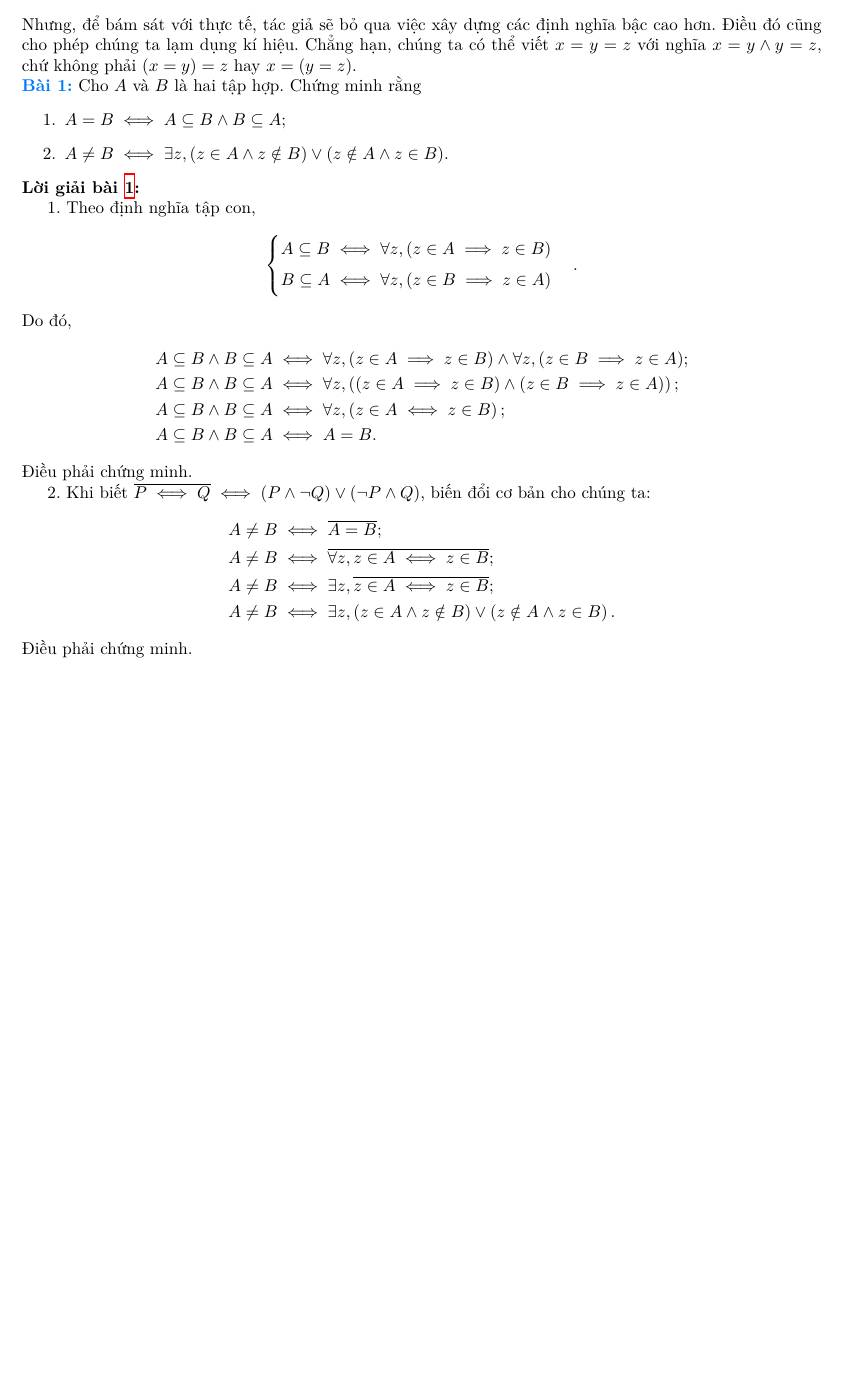
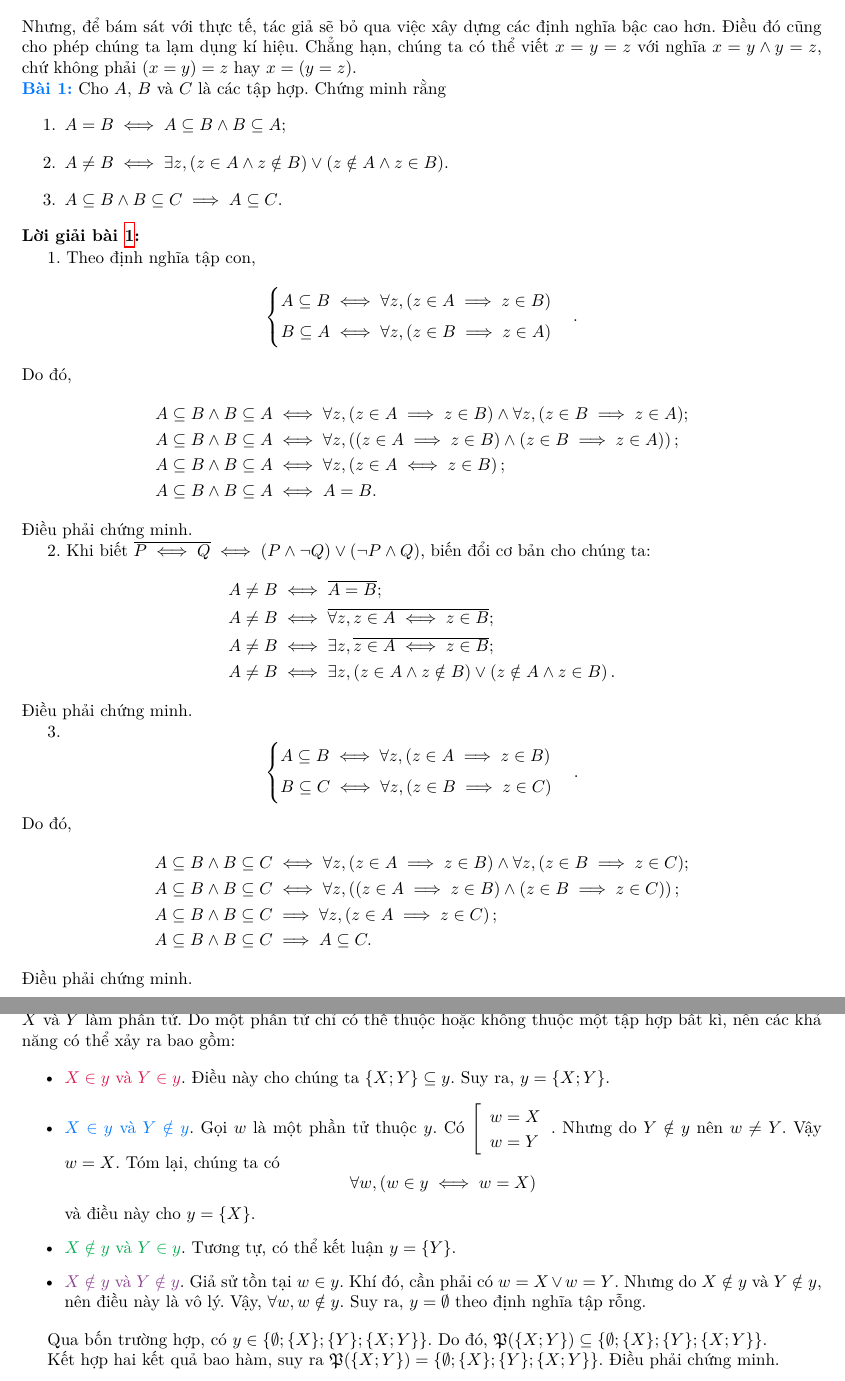
Before and after one commit to Piseratopo/-n-t-p-V-t-L-, a LaTeX book (main.tex, which reads chapter/li_thuyet_tap_hop/tien_de/tien_de_ngoai_dien.tex, chapter/li_thuyet_tap_hop/tien_de/tien_de_tap_luy_thua.tex): part of page 8 of 15 before the commit and two parts of pages 8 and 14 of 16 after it, the two joined at a grey line, cut so that both start at the same text, the shorter picture padded with empty space. Compiled offline with XeLaTeX; a missing font is replaced by an installed copy or a similar font.

Commit message:
hoàn thành câu 2

```diff
--- a/chapter/li_thuyet_tap_hop/tien_de/tien_de_ngoai_dien.tex
+++ b/chapter/li_thuyet_tap_hop/tien_de/tien_de_ngoai_dien.tex
@@ -169,10 +169,11 @@ Cuối cùng, khi tác giả dùng từ ``phép'' bằng nhau, tác giả đã n
 \end{equation*}
 Nhưng, để bám sát với thực tế, tác giả sẽ bỏ qua việc xây dựng các định nghĩa bậc cao hơn. Điều đó cũng cho phép chúng ta lạm dụng kí hiệu. Chẳng hạn, chúng ta có thể viết $x = y = z$ với nghĩa $x = y \land y = z$, chứ không phải $(x = y) = z$ hay $x = (y = z)$.
 
-\exercise Cho $A$ và $B$ là hai tập hợp. Chứng minh rằng
+\exercise Cho $A$, $B$ và $C$ là các tập hợp. Chứng minh rằng
 \begin{enumerate}
     \item $A = B \iff A \subseteq B \land B \subseteq A$;
     \item $A \neq B \iff \exists z, (z \in A \land z \notin B) \lor (z \notin A \land z \in B)$.
+    \item $A \subseteq B \land B \subseteq C \implies A \subseteq C$.
 \end{enumerate}
 
 \solution
@@ -203,3 +204,20 @@ Do đó,
     A \neq B & \iff \exists z, \left( z \in A \land z \notin B \right) \lor \left( z \notin A \land z \in B \right).
 \end{align*}
 Điều phải chứng minh.
+
+\stepcounter{subexercise}
+\arabic{subexercise}.
+\begin{equation*}
+    \begin{cases}
+        A \subseteq B \iff \forall z, (z \in A \implies z \in B) \\
+        B \subseteq C \iff \forall z, (z \in B \implies z \in C)
+    \end{cases}.
+\end{equation*}
+Do đó,
+\begin{align*}
+    A \subseteq B \land B \subseteq C & \iff \forall z, (z \in A \implies z \in B) \land \forall z, (z \in B \implies z \in C);    \\
+    A \subseteq B \land B \subseteq C & \iff \forall z, \left( (z \in A \implies z \in B) \land (z \in B \implies z \in C)\right); \\
+    A \subseteq B \land B \subseteq C & \implies \forall z, \left(z \in A \implies z \in C\right);                                 \\
+    A \subseteq B \land B \subseteq C & \implies A \subseteq C.
+\end{align*}
+Điều phải chứng minh.
--- a/chapter/li_thuyet_tap_hop/tien_de/tien_de_tap_luy_thua.tex
+++ b/chapter/li_thuyet_tap_hop/tien_de/tien_de_tap_luy_thua.tex
@@ -42,3 +42,20 @@ Kết hợp hai kết quả, chúng ta có $\mathfrak{P}(\emptyset) = \{\emptyse
 Theo cách xây dựng của đôi không thứ tự, $X \in \{X; Y\}$. Tập hợp đơn $\{X\}$ chỉ có phần tử là $X$. Do vậy, $\{X\} \subseteq \{X; Y\}$, dẫn đến $\{X\} \in \mathfrak{P}(\{X; Y\})$. Tương tự, $\{Y\} \in \mathfrak{P}(\{X; Y\})$.
 
 Hiển nhiên $\{X; Y\} = \{X; Y\}$. Do vậy, $\{X; Y\} \in \mathfrak{P}(\{X; Y\})$.
+
+Từ ba kết luận trên, chúng ta có $\mathfrak{P}(\{X; Y\}) \supseteq \{\emptyset; \{X\}; \{Y\}; \{X; Y\}\}$.
+
+Mặt khác, với mọi $y \in \mathfrak{P}(\{X; Y\})$, theo định nghĩa có $y \subseteq \{X; Y\}$, hiểu theo một cách khác, $y$ chỉ nhận $X$ và $Y$ làm phần tử. Do một phần tử chỉ có thể thuộc hoặc không thuộc một tập hợp bất kì, nên các khả năng có thể xảy ra bao gồm:
+
+\begin{itemize}
+    \item \textcolor{colorEmphasis}{$X \in y$ và $Y \in y$}. Điều này cho chúng ta $\{X; Y\} \subseteq y$. Suy ra, $y = \{X; Y\}$.
+    \item \textcolor{colorEmphasisCyan}{$X \in y$ và $Y \notin y$}. Gọi $w$ là một phần tử thuộc $y$. Có $\left[\begin{array}{l} w = X \\ w = Y \end{array}\right.$. Nhưng do $Y \notin y$ nên $w \neq Y$. Vậy $w = X$. Tóm lại, chúng ta có
+          $$\forall w, \left(w \in y \iff w = X\right)$$
+          và điều này cho $y = \{X\}$.
+    \item \textcolor{colorEmphasisGreen}{$X \notin y$ và $Y \in y$}. Tương tự, có thể kết luận $y = \{Y\}$.
+    \item \textcolor{colorEmphasisPurple}{$X \notin y$ và $Y \notin y$}. Giả sử tồn tại $w \in y$. Khí đó, cần phải có $w = X \lor w = Y$. Nhưng do $X \notin y$ và $Y \notin y$, nên điều này là vô lý. Vậy, $\forall w, w \notin y$. Suy ra, $y = \emptyset$ theo định nghĩa tập rỗng.
+\end{itemize}
+
+Qua bốn trường hợp, có $y \in \{\emptyset; \{X\}; \{Y\}; \{X; Y\}\}$. Do đó, $\mathfrak{P}(\{X; Y\}) \subseteq \{\emptyset; \{X\}; \{Y\}; \{X; Y\}\}$.
+
+Kết hợp hai kết quả bao hàm, suy ra $\mathfrak{P}(\{X; Y\}) = \{\emptyset; \{X\}; \{Y\}; \{X; Y\}\}$. Điều phải chứng minh.
--- a/main.tex
+++ b/main.tex
@@ -30,9 +30,10 @@
 \allowdisplaybreaks
 
 % Định nghĩa tông màu
+\definecolor{colorEmphasis}{RGB}{220, 24, 78}
 \definecolor{colorEmphasisCyan}{RGB}{0, 120, 255}
-\definecolor{colorEmphasis}{RGB}{220, 24, 78}
 \definecolor{colorEmphasisGreen}{RGB}{0, 171, 77}
+\definecolor{colorEmphasisPurple}{RGB}{139, 66, 141}
 
 % Chỉnh phông chữ
 \setCJKmainfont[
```
Also changed, not shown: main.pdf, main.tex (3 more changed lines), 1 other file.
